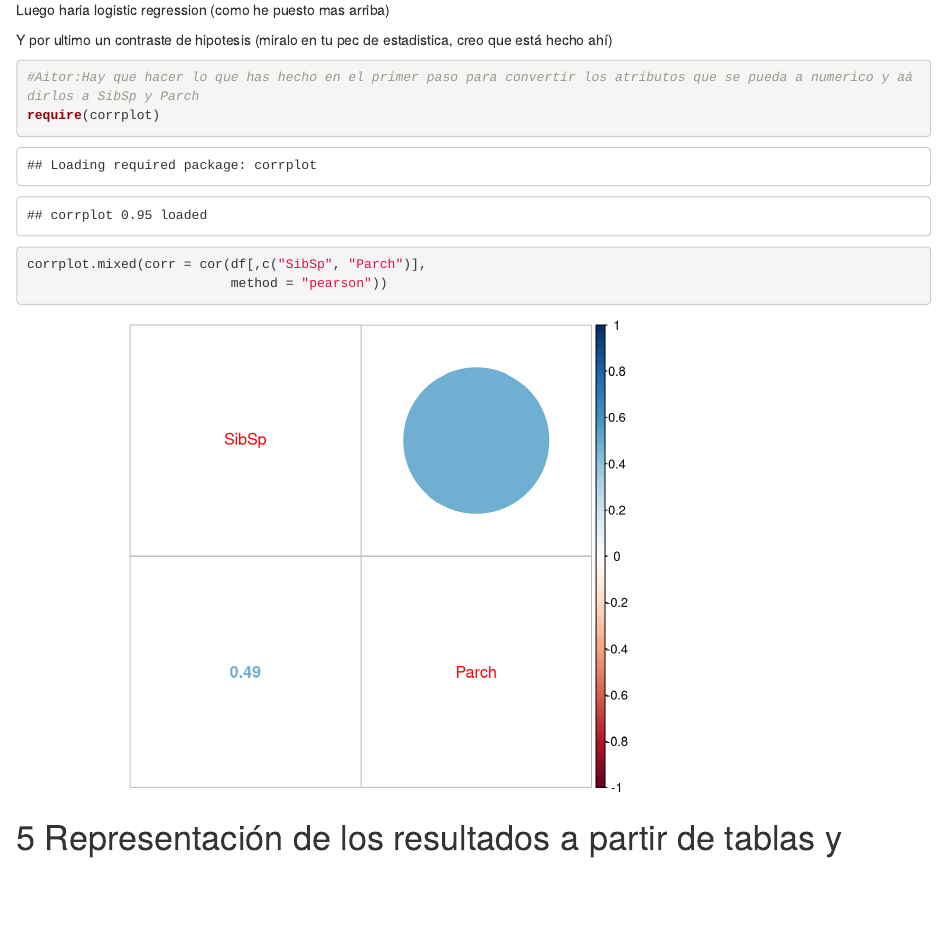
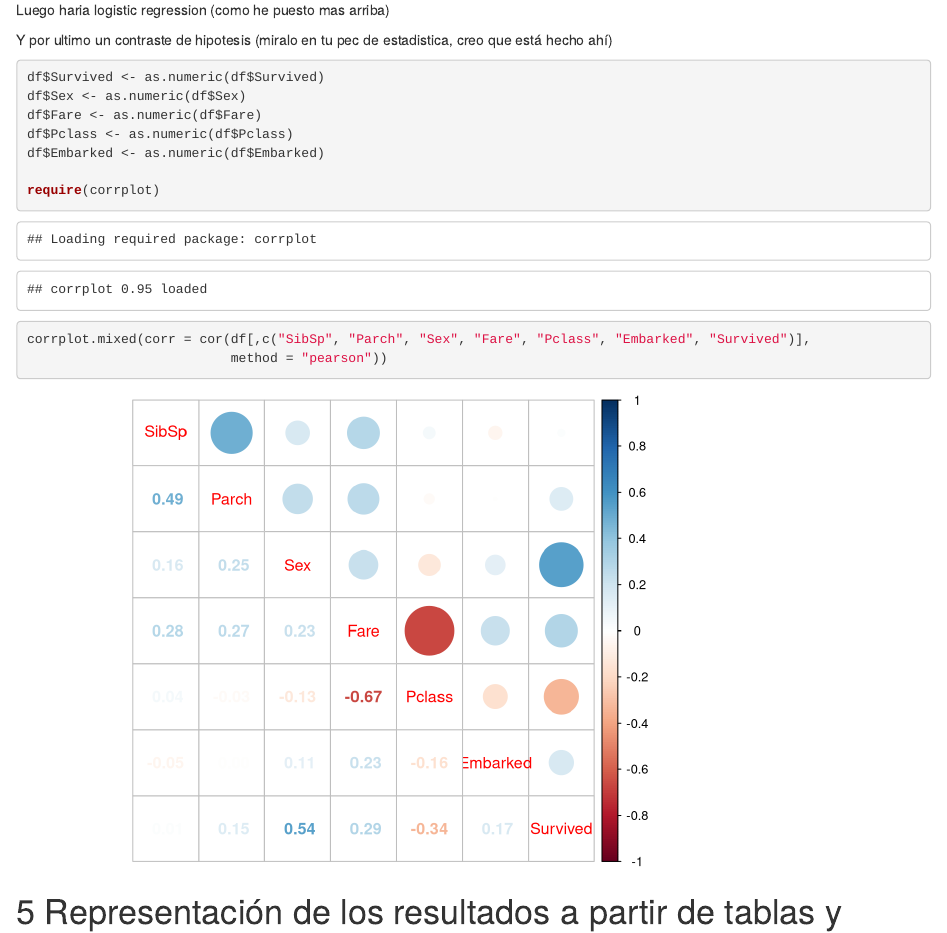
Before and after one commit to UOC-DataTypCyc-Team/PEC2, an R Markdown document (PEC2_M2.851_20201/PEC2.Rmd): the page in a window 1100 px wide, from 12260 px down. Rendered offline with R 4.5, knitr and Pandoc, with nearby package versions; some code elsewhere in the file could not run offline; long lines of code are wrapped.

Commit message:
refactor: Add features to correlate

````diff
--- a/PEC2_M2.851_20201/PEC2.Rmd
+++ b/PEC2_M2.851_20201/PEC2.Rmd
@@ -224,9 +224,14 @@ Luego haria logistic regression (como he puesto mas arriba)
 Y por ultimo un contraste de hipotesis (miralo en tu pec de estadistica, creo que está hecho ahí)
 
 ```{r}
-#Aitor:Hay que hacer lo que has hecho en el primer paso para convertir los atributos que se pueda a numerico y aádirlos a SibSp y Parch
+df$Survived <- as.numeric(df$Survived)
+df$Sex <- as.numeric(df$Sex)
+df$Fare <- as.numeric(df$Fare)
+df$Pclass <- as.numeric(df$Pclass)
+df$Embarked <- as.numeric(df$Embarked)
+
 require(corrplot)
-corrplot.mixed(corr = cor(df[,c("SibSp", "Parch")],
+corrplot.mixed(corr = cor(df[,c("SibSp", "Parch", "Sex", "Fare", "Pclass", "Embarked", "Survived")],
                           method = "pearson"))
 ```
 
````
